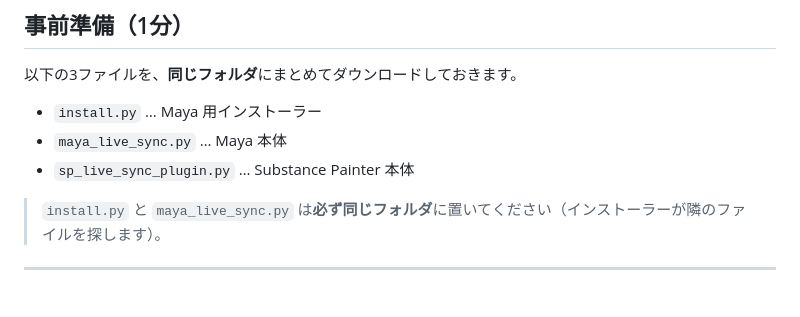
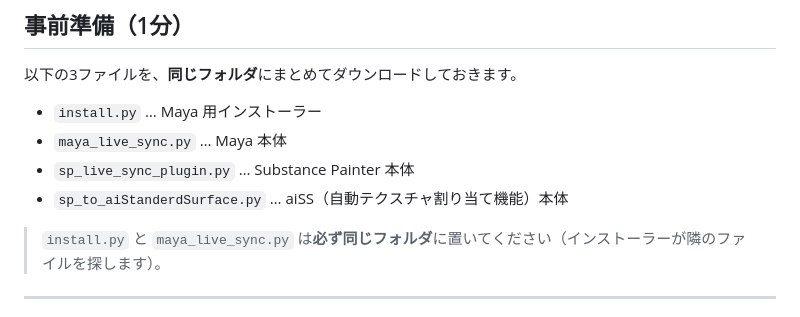
Before and after one commit to TaniShuuto/Tools, a Markdown page: Easy_install.md, the part around the change. Drawn GitHub-style.

Commit message:
Update Easy_install.md with aiSS instructions
Added instructions for aiSS texture assignment and troubleshooting steps.

```diff
--- a/Easy_install.md
+++ b/Easy_install.md
@@ -14,6 +14,7 @@ Substance Painter で塗った内容を、Maya にリアルタイム反映する
 - `install.py` … Maya 用インストーラー
 - `maya_live_sync.py` … Maya 本体
 - `sp_live_sync_plugin.py` … Substance Painter 本体
+- `sp_to_aiStanderdSurface.py` … aiSS（自動テクスチャ割り当て機能）本体
 
 > `install.py` と `maya_live_sync.py` は**必ず同じフォルダ**に置いてください（インストーラーが隣のファイルを探します）。
 
```
